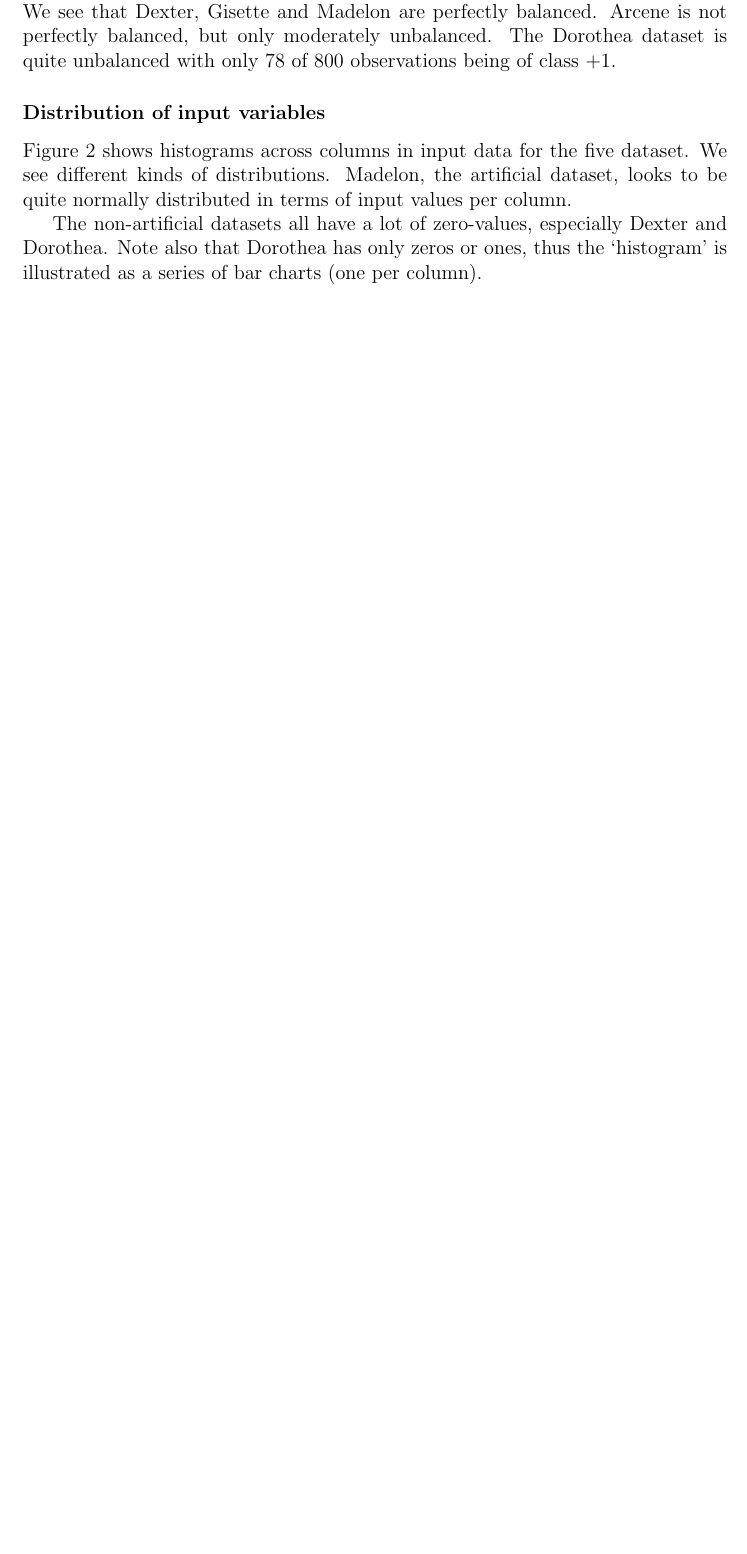
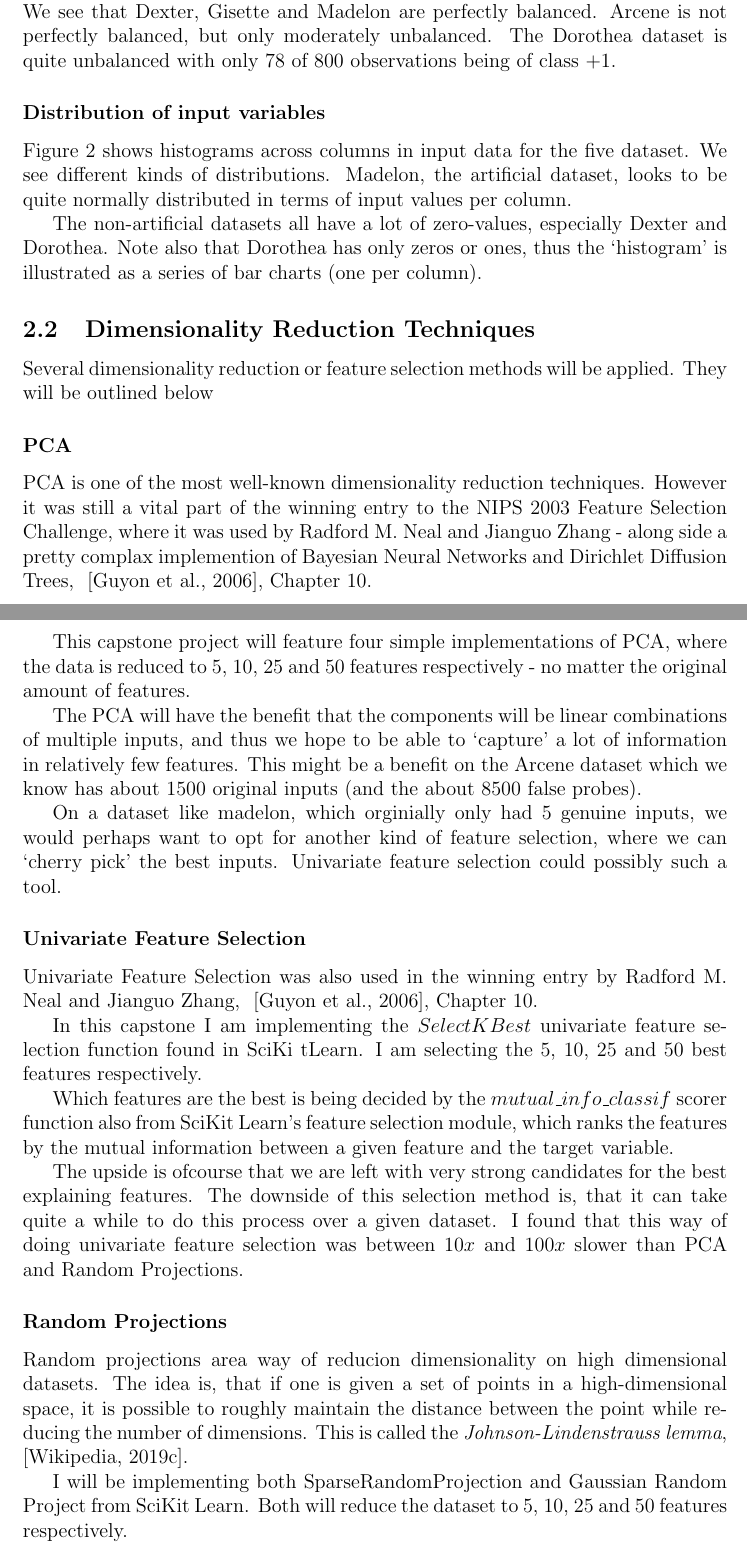
Before and after one commit to rasmusvelling/udacity_capstone, a LaTeX paper (tex/capstone.tex): part of page 6 of 13 before the commit and two parts of pages 6 and 7 of 14 after it, the two joined at a grey line, cut so that both start at the same text, the shorter picture padded with empty space. Compiled offline with pdfLaTeX.

Commit message:
Added dimension reduction subsub section

```diff
--- a/tex/capstone.tex
+++ b/tex/capstone.tex
@@ -124,7 +124,44 @@ The non-artificial datasets all have a lot of zero-values, especially Dexter and
   \end{center}
 \end{figure}
 
+\subsection{Dimensionality Reduction Techniques}
+
+Several dimensionality reduction or feature selection methods will be applied. They will be outlined below
+
+\subsubsection{PCA}
+
+PCA is one of the most well-known dimensionality reduction techniques. However it was still a vital part of the winning entry to the NIPS 2003 Feature Selection Challenge, where it was used by Radford M. Neal and Jianguo Zhang - along side a pretty complax implemention of Bayesian Neural Networks and Dirichlet Diffusion Trees, ~\cite{nips03book}, Chapter 10.
+
+This capstone project will feature four simple implementations of PCA, where the data is reduced to 5, 10, 25 and 50 features respectively - no matter the original amount of features.
+
+The PCA will have the benefit that the components will be linear combinations of multiple inputs, and thus we hope to be able to `capture' a lot of information in relatively few features. This might be a benefit on the Arcene dataset which we know has about 1500 original inputs (and the about 8500 false probes).
+
+On a dataset like madelon, which orginially only had 5 genuine inputs, we would perhaps want to opt for another kind of feature selection, where we can `cherry pick' the best inputs. Univariate feature selection could possibly such a tool.
+
+\subsubsection{Univariate Feature Selection}
+
+Univariate Feature Selection was also used in the winning entry by Radford M. Neal and Jianguo Zhang, ~\cite{nips03book}, Chapter 10.
+
+In this capstone I am implementing the $SelectKBest$ univariate feature selection function found in SciKi tLearn. I am selecting the 5, 10, 25 and 50 best features respectively.
+
+Which features are the best is being decided by the $mutual\_info\_classif$ scorer function also from SciKit Learn's feature selection module, which ranks the features by the mutual information between a given feature and the target variable.
+
+The upside is ofcourse that we are left with very strong candidates for the best explaining features. The downside of this selection method is, that it can take quite a while to do this process over a given dataset. I found that this way of doing univariate feature selection was between $10x$ and $100x$ slower than PCA and Random Projections.
+
+\subsubsection{Random Projections}
+
+Random projections area way of reducion dimensionality on high dimensional datasets. The idea is, that if one is given a set of points in a high-dimensional space, it is possible to roughly maintain the distance between the point while reducing the number of dimensions. This is called the \emph{Johnson-Lindenstrauss lemma}, ~\cite{wiki:jll}.
+
+I will be implementing both SparseRandomProjection and Gaussian Random Project from SciKit Learn. Both will reduce the dataset to 5, 10, 25 and 50 features respectively.
+
+
+\subsection{Model Frameworks \& Algorithms}
+
+\subsubsection{SVC Polynomial}
+
+
 \subsection{Algorithms and Techniques}
+
 In this section, you will need to discuss the algorithms and techniques you intend to use for solving the problem. You should justify the use of each one based on the characteristics of the problem and the problem domain. Questions to ask yourself when writing this section:
 - Are the algorithms you will use, including any default variables/parameters in the project clearly defined?
 - Are the techniques to be used thoroughly discussed and justified?
```
Also changed, not shown: tex/capstone.bib (+10 -0 lines).
